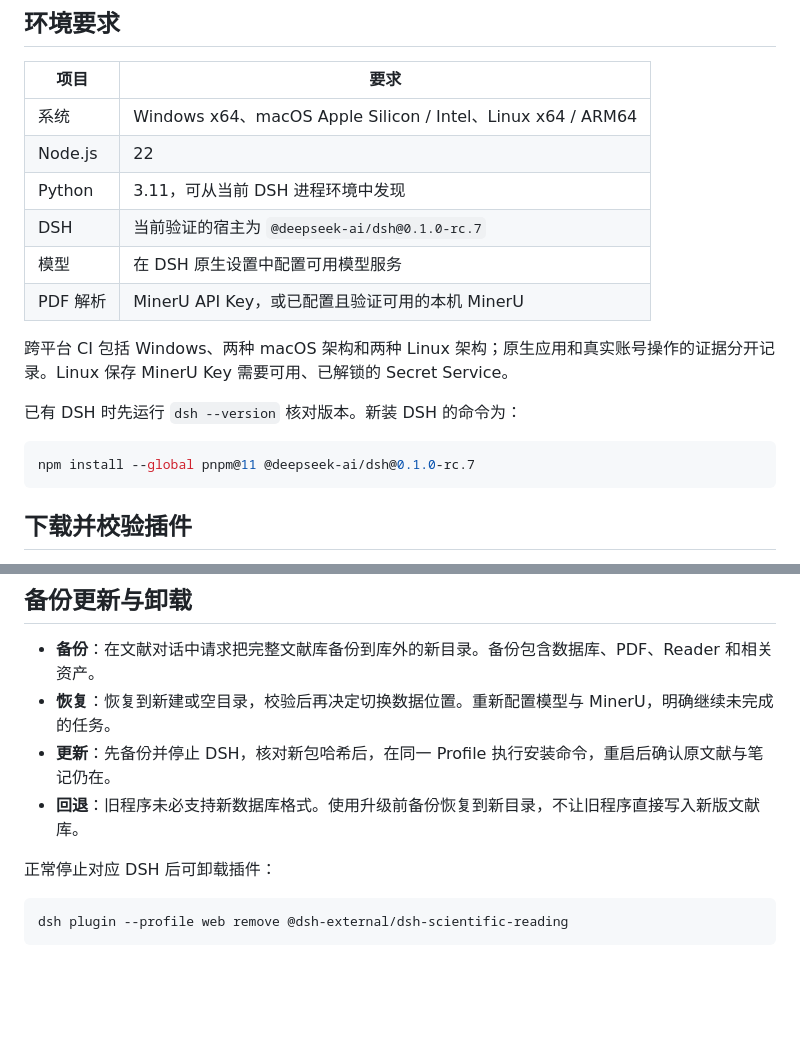
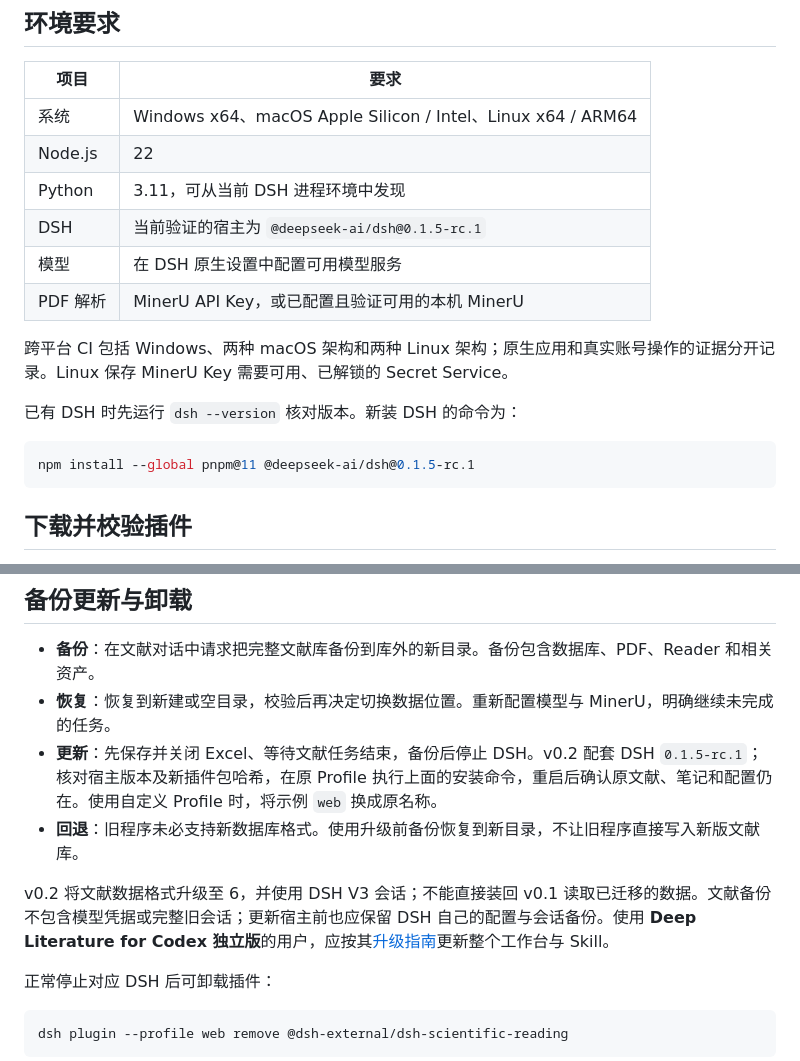
Before and after one commit to TyrionH-is-coding/dsh-scientific-reading, a Markdown page: docs/getting-started.md, 2 parts joined by grey strips. GitHub-like rendering; blank space fills up the shorter version.

Commit message:
公布 v0.2 预发布入口并完善已有用户升级说明

```diff
--- a/docs/getting-started.md
+++ b/docs/getting-started.md
@@ -9,7 +9,7 @@
 | 系统 | Windows x64、macOS Apple Silicon / Intel、Linux x64 / ARM64 |
 | Node.js | 22 |
 | Python | 3.11，可从当前 DSH 进程环境中发现 |
-| DSH | 当前验证的宿主为 `@deepseek-ai/dsh@0.1.0-rc.7` |
+| DSH | 当前验证的宿主为 `@deepseek-ai/dsh@0.1.5-rc.1` |
 | 模型 | 在 DSH 原生设置中配置可用模型服务 |
 | PDF 解析 | MinerU API Key，或已配置且验证可用的本机 MinerU |
 
@@ -18,7 +18,7 @@
 已有 DSH 时先运行 `dsh --version` 核对版本。新装 DSH 的命令为：
 
 ~~~sh
-npm install --global pnpm@11 @deepseek-ai/dsh@0.1.0-rc.7
+npm install --global pnpm@11 @deepseek-ai/dsh@0.1.5-rc.1
 ~~~
 
 ## 下载并校验插件
@@ -114,8 +114,10 @@ https://doi.org/10.48550/arXiv.1706.03762
 
 - **备份**：在文献对话中请求把完整文献库备份到库外的新目录。备份包含数据库、PDF、Reader 和相关资产。
 - **恢复**：恢复到新建或空目录，校验后再决定切换数据位置。重新配置模型与 MinerU，明确继续未完成的任务。
-- **更新**：先备份并停止 DSH，核对新包哈希后，在同一 Profile 执行安装命令，重启后确认原文献与笔记仍在。
+- **更新**：先保存并关闭 Excel、等待文献任务结束，备份后停止 DSH。v0.2 配套 DSH `0.1.5-rc.1`；核对宿主版本及新插件包哈希，在原 Profile 执行上面的安装命令，重启后确认原文献、笔记和配置仍在。使用自定义 Profile 时，将示例 `web` 换成原名称。
 - **回退**：旧程序未必支持新数据库格式。使用升级前备份恢复到新目录，不让旧程序直接写入新版文献库。
+
+v0.2 将文献数据格式升级至 6，并使用 DSH V3 会话；不能直接装回 v0.1 读取已迁移的数据。文献备份不包含模型凭据或完整旧会话；更新宿主前也应保留 DSH 自己的配置与会话备份。使用 **Deep Literature for Codex 独立版**的用户，应按其[升级指南](https://github.com/TyrionH-is-coding/deep-literature-for-codex/blob/main/docs/upgrading.md)更新整个工作台与 Skill。
 
 正常停止对应 DSH 后可卸载插件：
 
```
Also changed, not shown: README.md (+1 -1 lines), docs/v0.2-guide.md (+1 -1 lines).
